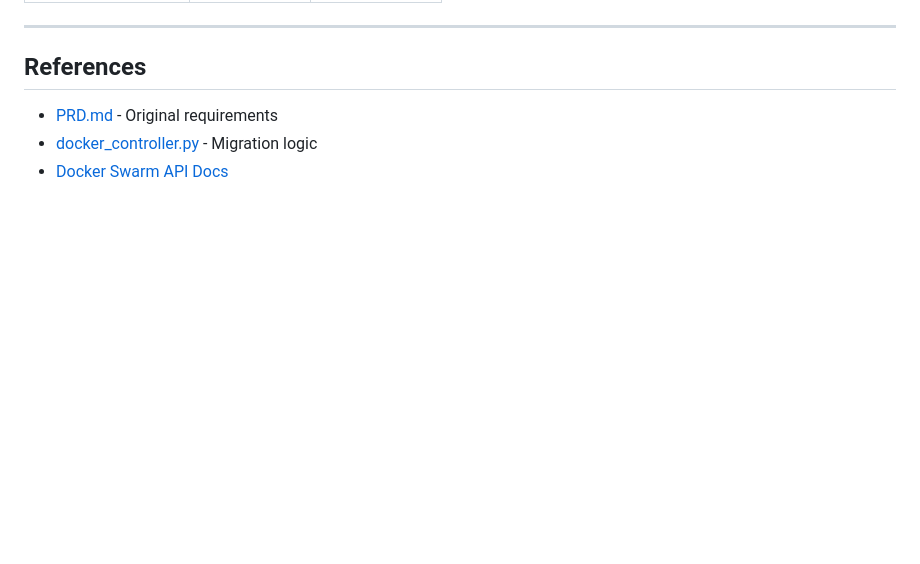
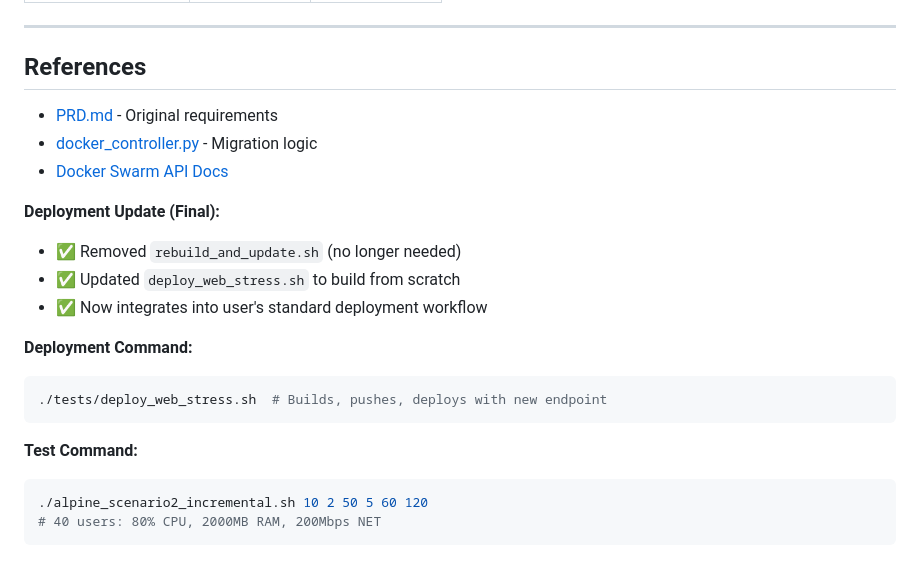
Before and after one commit to dev-kir/fyp_everything, a Markdown page: dev_resources/IMPLEMENTATION_LOG.md, the part around one of its changes. Drawn GitHub-style; blank space fills up the shorter version.

````diff
--- a/dev_resources/IMPLEMENTATION_LOG.md
+++ b/dev_resources/IMPLEMENTATION_LOG.md
@@ -1790,3 +1860,19 @@ cd /Users/amirmuz/code/claude_code/fyp_everything/swarmguard/tests
 - [PRD.md](PRD.md) - Original requirements
 - [docker_controller.py](../swarmguard/recovery-manager/docker_controller.py) - Migration logic
 - [Docker Swarm API Docs](https://docs.docker.com/engine/api/v1.43/)
+
+**Deployment Update (Final):**
+- ✅ Removed `rebuild_and_update.sh` (no longer needed)
+- ✅ Updated `deploy_web_stress.sh` to build from scratch
+- ✅ Now integrates into user's standard deployment workflow
+
+**Deployment Command:**
+```bash
+./tests/deploy_web_stress.sh  # Builds, pushes, deploys with new endpoint
+```
+
+**Test Command:**
+```bash
+./alpine_scenario2_incremental.sh 10 2 50 5 60 120
+# 40 users: 80% CPU, 2000MB RAM, 200Mbps NET
+```
````
Also changed, not shown: other parts of dev_resources/IMPLEMENTATION_LOG.md (+70 -0 lines).
